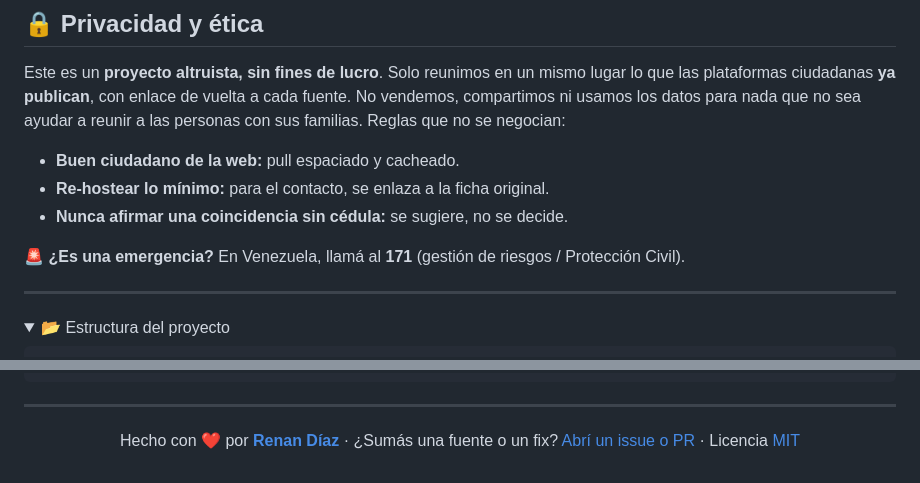
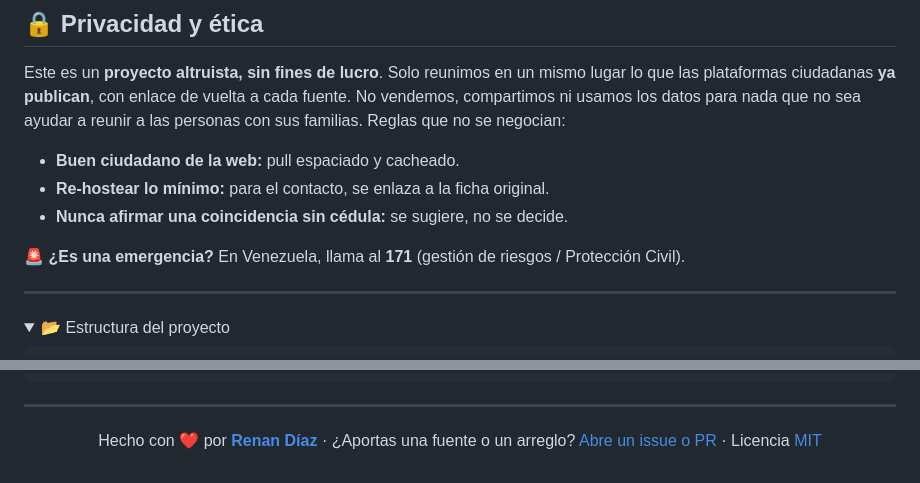
Before and after one commit to reandimo/vzla-finder, a Markdown page: README.md, 2 parts joined by grey strips. Drawn GitHub-style; folded sections open.

```diff
--- a/README.md
+++ b/README.md
@@ -162,7 +162,7 @@ Este es un **proyecto altruista, sin fines de lucro**. Solo reunimos en un mismo
 - **Re-hostear lo mínimo:** para el contacto, se enlaza a la ficha original.
 - **Nunca afirmar una coincidencia sin cédula:** se sugiere, no se decide.
 
-🚨 **¿Es una emergencia?** En Venezuela, llamá al **171** (gestión de riesgos / Protección Civil).
+🚨 **¿Es una emergencia?** En Venezuela, llama al **171** (gestión de riesgos / Protección Civil).
 
 ---
 
@@ -195,6 +195,6 @@ fixtures/         datos sintéticos (JSON + HTML)
 
 <div align="center">
 
-Hecho con ❤️ por **[Renan Díaz](https://github.com/reandimo)** · ¿Sumás una fuente o un fix? [Abrí un issue o PR](https://github.com/reandimo/vzla-finder/issues) · Licencia [MIT](LICENSE)
+Hecho con ❤️ por **[Renan Díaz](https://github.com/reandimo)** · ¿Aportas una fuente o un arreglo? [Abre un issue o PR](https://github.com/reandimo/vzla-finder/issues) · Licencia [MIT](LICENSE)
 
 </div>
```
Also changed, not shown: other parts of README.md (+6 -6 lines).
